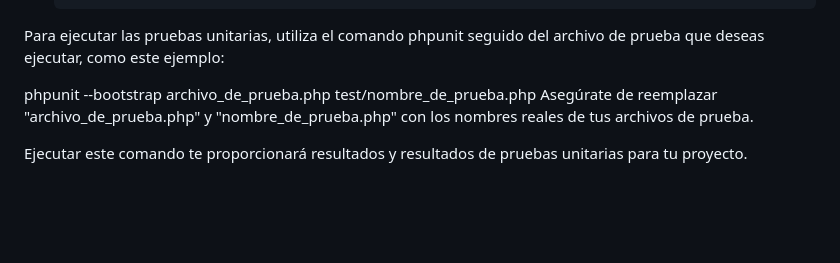
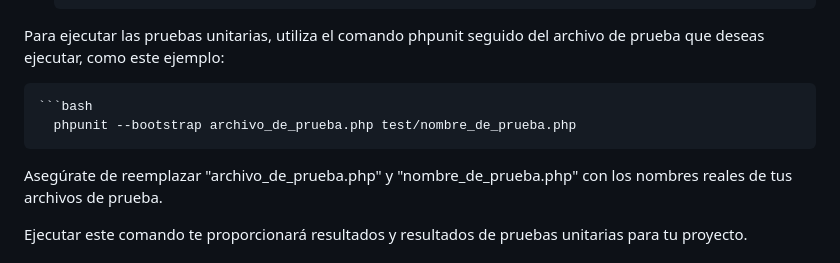
Before and after one commit to MarioCliment/PBIOMED_SERVIDOR, a Markdown page: README.md, the part around the change. Rendered like a GitHub page; blank space fills up the shorter version.

````diff
--- a/README.md
+++ b/README.md
@@ -72,7 +72,8 @@ Para ejecutar las pruebas de PHPUnit en este proyecto, puedes seguir estos pasos
    cd C:\xampp\htdocs\nombre_de_tu_proyecto
 Para ejecutar las pruebas unitarias, utiliza el comando phpunit seguido del archivo de prueba que deseas ejecutar, como este ejemplo:
 
-phpunit --bootstrap archivo_de_prueba.php test/nombre_de_prueba.php
+    ```bash
+      phpunit --bootstrap archivo_de_prueba.php test/nombre_de_prueba.php
 Asegúrate de reemplazar "archivo_de_prueba.php" y "nombre_de_prueba.php" con los nombres reales de tus archivos de prueba.
 
 Ejecutar este comando te proporcionará resultados y resultados de pruebas unitarias para tu proyecto.
````
